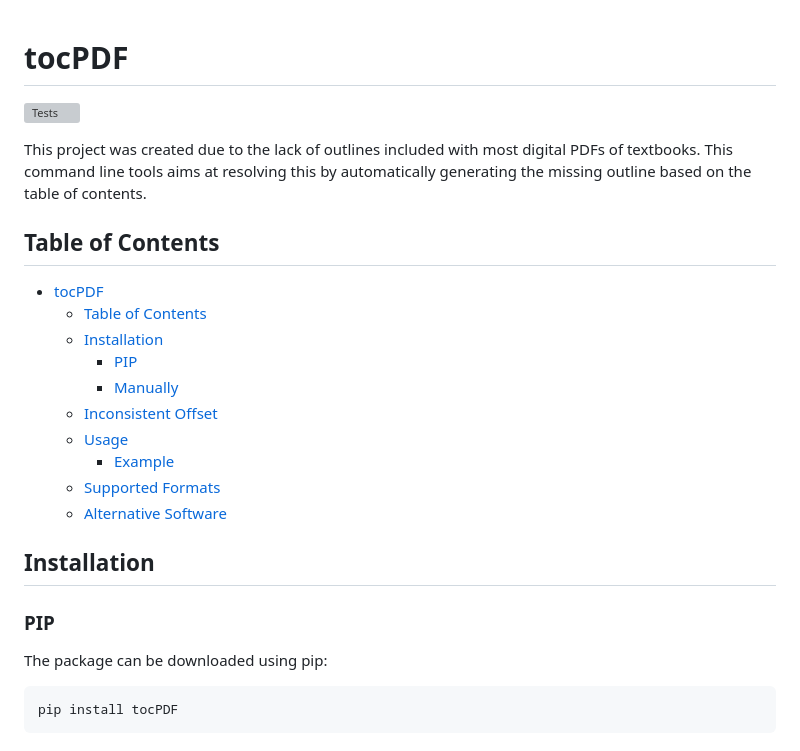
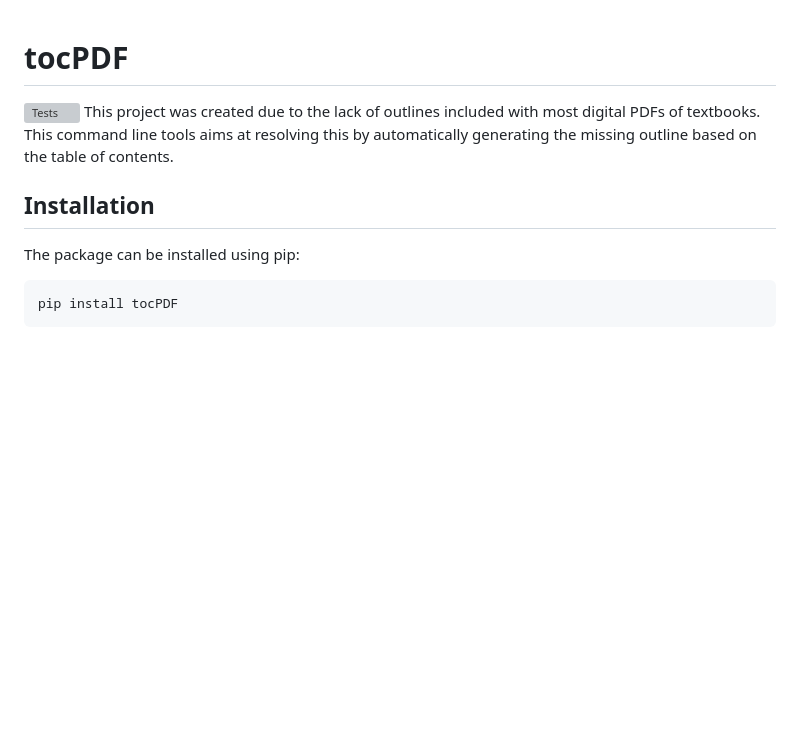
Before and after one commit to kszenes/tocPDF, a Markdown page: README.md, the part around the change printed below. GitHub-like rendering; blank space fills up the shorter version; grey boxes are pictures that could not be loaded.

Commit message:
docs: remove TOC from README

````diff
--- a/README.md
+++ b/README.md
@@ -1,28 +1,11 @@
 # tocPDF
-
 ![Tests](https://github.com/kszenes/tocPDF/actions/workflows/python-app.yml/badge.svg)
-
 This project was created due to the lack of outlines included with most digital PDFs of textbooks.
 This command line tools aims at resolving this by automatically generating the missing outline based on the table of contents.
 
-## Table of Contents
-- [tocPDF](#tocpdf)
-  - [Table of Contents](#table-of-contents)
-  - [Installation](#installation)
-    - [PIP](#pip)
-    - [Manually](#manually)
-  - [Inconsistent Offset](#inconsistent-offset)
-  - [Usage](#usage)
-    - [Example](#example)
-  - [Supported Formats](#supported-formats)
-  - [Alternative Software](#alternative-software)
-
 ## Installation
 
-### PIP
-
-The package can be downloaded using pip:
-
+The package can be installed using pip:
 ```shell
 pip install tocPDF
 ```
````
Also changed, not shown: other parts of README.md (+0 -2 lines).
